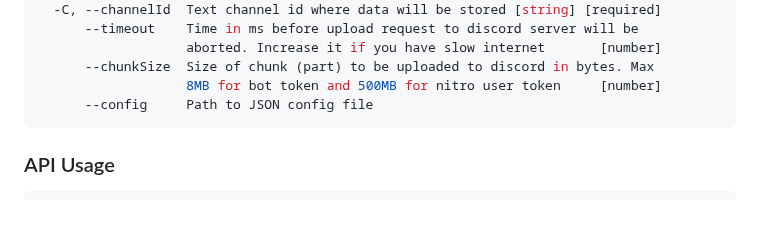
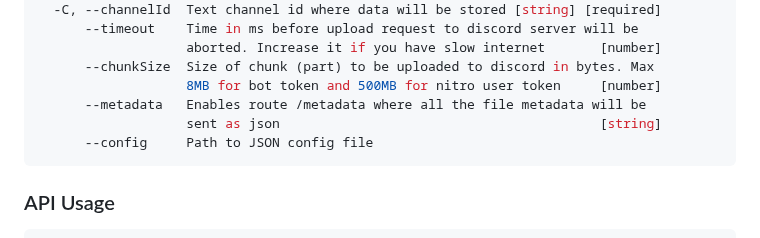
Before and after one commit to forscht/ddrive, a Markdown page: README.md, the part around the change. GitHub-like rendering; blank space fills up the shorter version.

Commit message:
chore: updated README file

````diff
--- a/README.md
+++ b/README.md
@@ -110,6 +110,8 @@ Options:
                    aborted. Increase it if you have slow internet       [number]
       --chunkSize  Size of chunk (part) to be uploaded to discord in bytes. Max
                    8MB for bot token and 500MB for nitro user token     [number]
+      --metadata   Enables route /metadata where all the file metadata will be
+                   sent as json                                         [string]
       --config     Path to JSON config file
 ```
 
````
